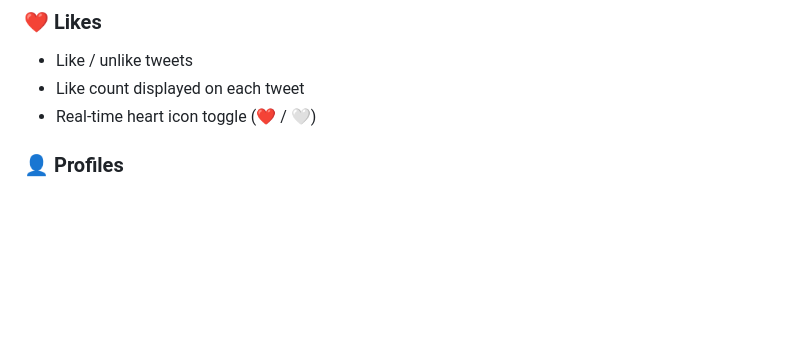
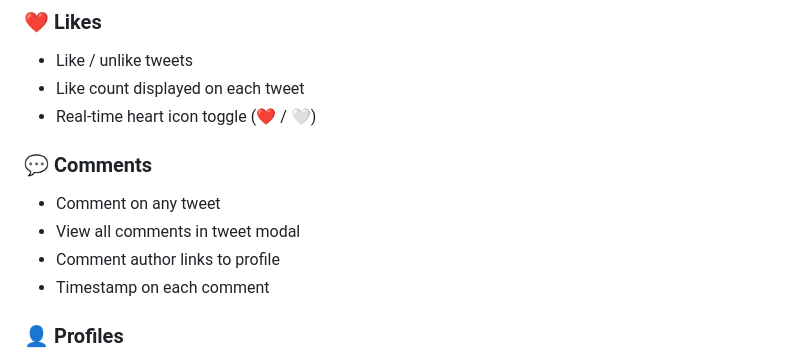
Before and after one commit to Ardakorkmaz0/Tweety, a Markdown page: README.md, the part around one of its changes. GitHub-like rendering; blank space fills up the shorter version.

Commit message:
Update README with new screenshots and comments feature
Updated screenshots and added comments section features.

```diff
--- a/README.md
+++ b/README.md
@@ -35,6 +35,12 @@ A full-featured Twitter-inspired social media application built with Django and
 - Like / unlike tweets
 - Like count displayed on each tweet
 - Real-time heart icon toggle (❤️ / 🤍)
+
+### 💬 Comments
+- Comment on any tweet
+- View all comments in tweet modal
+- Comment author links to profile
+- Timestamp on each comment
 
 ### 👤 Profiles
 - Custom profile photo
```
Also changed, not shown: other parts of README.md (+1 -1 lines).
